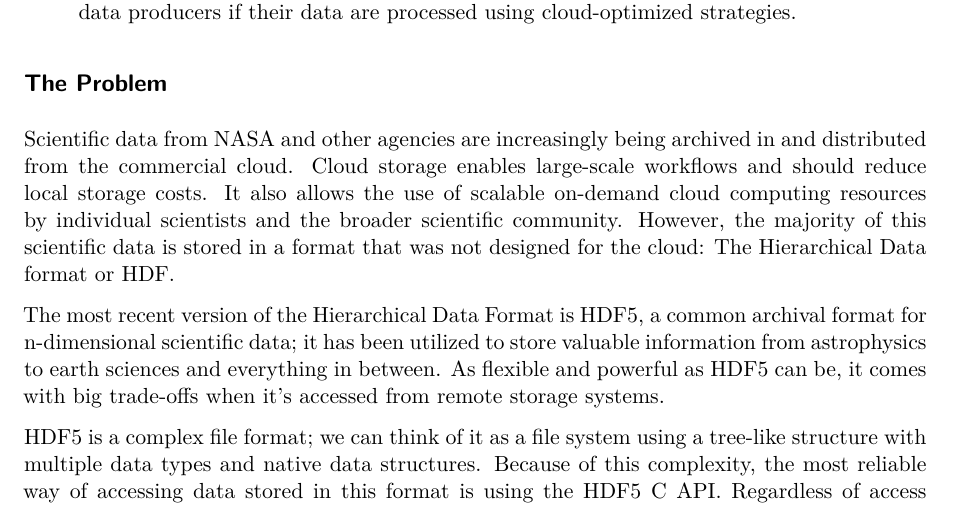
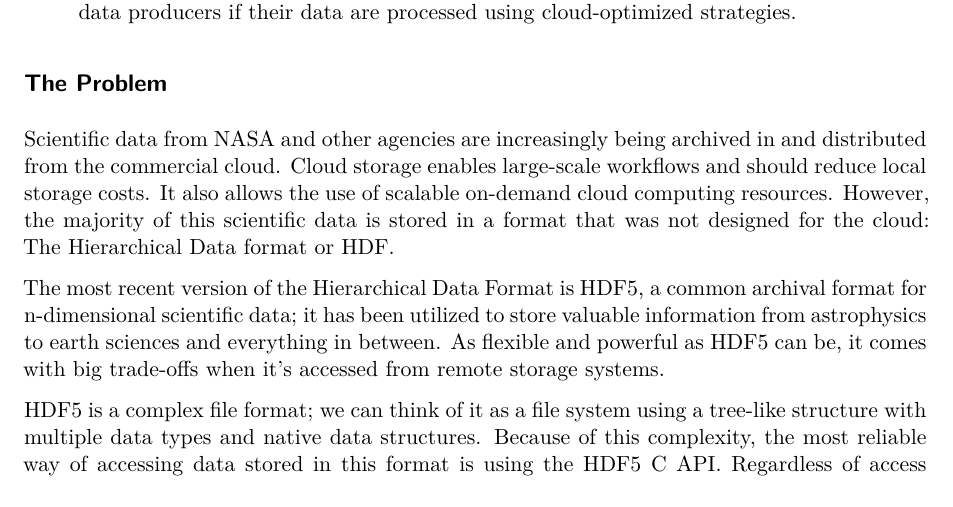
Before and after one commit to nsidc/cloud-optimized-icesat2, a Quarto document (paper.qmd): part of page 1 of 9, cut so that both start at the same text. Rendered offline with R 4.5, knitr and Pandoc in place of Quarto, then LaTeX, with nearby package versions; drawn as R Markdown's standard PDF in place of the format the file asks for.

Commit message:
remove unnecessary qualification

```diff
--- a/paper.qmd
+++ b/paper.qmd
@@ -88,7 +88,7 @@ date: last-modified
 
 ## The Problem
 
-Scientific data from NASA and other agencies are increasingly being archived in and distributed from the commercial cloud. Cloud storage enables large-scale workflows and should reduce local storage costs. It also allows the use of scalable on-demand cloud computing resources by individual scientists and the broader scientific community. However, the majority of this scientific data is stored in a format that was not designed for the cloud: The Hierarchical Data format or HDF.
+Scientific data from NASA and other agencies are increasingly being archived in and distributed from the commercial cloud. Cloud storage enables large-scale workflows and should reduce local storage costs. It also allows the use of scalable on-demand cloud computing resources. However, the majority of this scientific data is stored in a format that was not designed for the cloud: The Hierarchical Data format or HDF.
 
 The most recent version of the Hierarchical Data Format is HDF5, a common archival format for n-dimensional scientific data; it has been utilized to store valuable information from astrophysics to earth sciences and everything in between. As flexible and powerful as HDF5 can be, it comes with big trade-offs when it’s accessed from remote storage systems.
 
```
